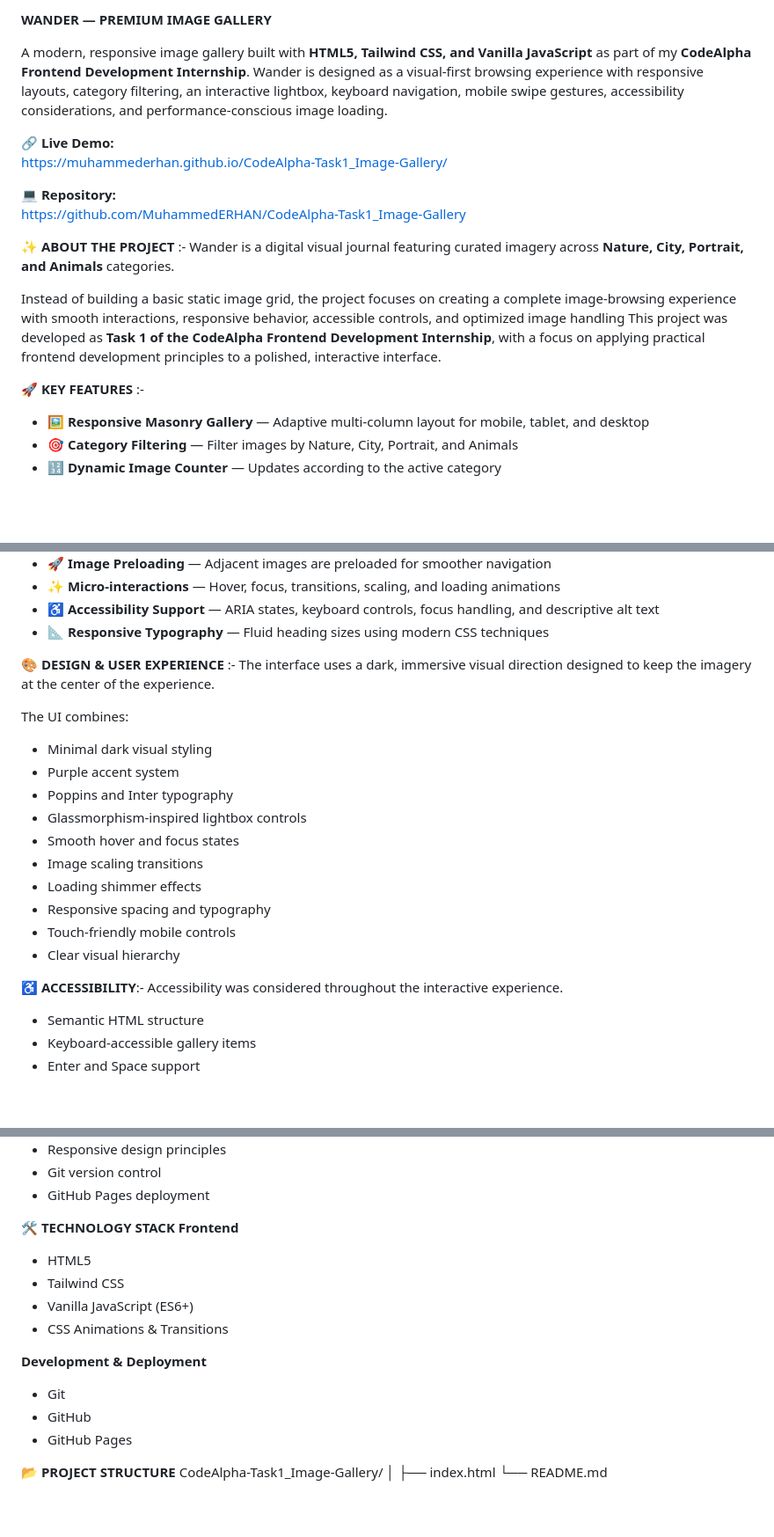
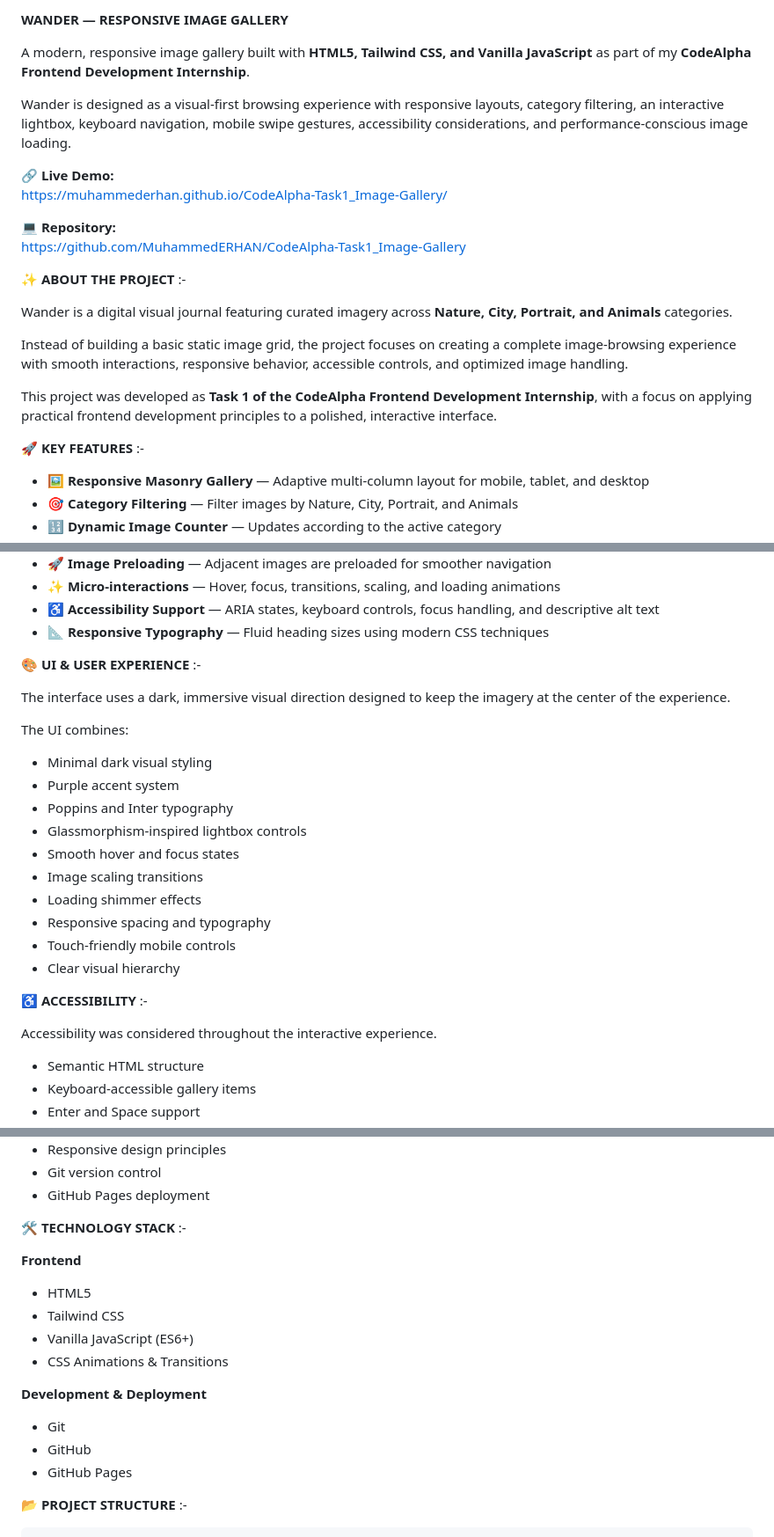
Before and after one commit to MuhammedERHAN/CodeAlpha-Task1_Image-Gallery, a Markdown page: README.md, 3 parts joined by grey strips. Shown at 88% size. Drawn GitHub-style; blank space fills up the shorter version.

````diff
--- a/README.md
+++ b/README.md
@@ -1,6 +1,7 @@
-**WANDER — PREMIUM IMAGE GALLERY**
+**WANDER — RESPONSIVE IMAGE GALLERY**
 
 A modern, responsive image gallery built with **HTML5, Tailwind CSS, and Vanilla JavaScript** as part of my **CodeAlpha Frontend Development Internship**.
+
 Wander is designed as a visual-first browsing experience with responsive layouts, category filtering, an interactive lightbox, keyboard navigation, mobile swipe gestures, accessibility considerations, and performance-conscious image loading.
 
 🔗 **Live Demo:**
@@ -10,12 +11,15 @@ https://muhammederhan.github.io/CodeAlpha-Task1_Image-Gallery/
 https://github.com/MuhammedERHAN/CodeAlpha-Task1_Image-Gallery
 
 **✨ ABOUT THE PROJECT** :-
+
 Wander is a digital visual journal featuring curated imagery across **Nature, City, Portrait, and Animals** categories.
 
-Instead of building a basic static image grid, the project focuses on creating a complete image-browsing experience with smooth interactions, responsive behavior, accessible controls, and optimized image handling
+Instead of building a basic static image grid, the project focuses on creating a complete image-browsing experience with smooth interactions, responsive behavior, accessible controls, and optimized image handling.
+
 This project was developed as **Task 1 of the CodeAlpha Frontend Development Internship**, with a focus on applying practical frontend development principles to a polished, interactive interface.
 
 **🚀 KEY FEATURES** :-
+
 - 🖼️ **Responsive Masonry Gallery** — Adaptive multi-column layout for mobile, tablet, and desktop
 - 🎯 **Category Filtering** — Filter images by Nature, City, Portrait, and Animals
 - 🔢 **Dynamic Image Counter** — Updates according to the active category
@@ -31,11 +35,12 @@ This project was developed as **Task 1 of the CodeAlpha Frontend Development Int
 - ♿ **Accessibility Support** — ARIA states, keyboard controls, focus handling, and descriptive alt text
 - 📐 **Responsive Typography** — Fluid heading sizes using modern CSS techniques
 
+**🎨 UI & USER EXPERIENCE** :-
 
-**🎨 DESIGN & USER EXPERIENCE** :-
 The interface uses a dark, immersive visual direction designed to keep the imagery at the center of the experience.
 
 The UI combines:
+
 - Minimal dark visual styling
 - Purple accent system
 - Poppins and Inter typography
@@ -47,7 +52,8 @@ The UI combines:
 - Touch-friendly mobile controls
 - Clear visual hierarchy
 
-**♿ ACCESSIBILITY**:-
+**♿ ACCESSIBILITY** :-
+
 Accessibility was considered throughout the interactive experience.
 
 - Semantic HTML structure
@@ -92,20 +100,24 @@ This project demonstrates practical experience with:
 - Git version control
 - GitHub Pages deployment
 
-**🛠️ TECHNOLOGY STACK**
+**🛠️ TECHNOLOGY STACK** :-
+
 **Frontend**
+
 - HTML5
 - Tailwind CSS
 - Vanilla JavaScript (ES6+)
 - CSS Animations & Transitions
 
 **Development & Deployment**
+
 - Git
 - GitHub
 - GitHub Pages
 
+**📂 PROJECT STRUCTURE** :-
 
-**📂 PROJECT STRUCTURE**
+```text
 CodeAlpha-Task1_Image-Gallery/
 │
 ├── index.html
````
Also changed, not shown: other parts of README.md (+3 -1 lines).
